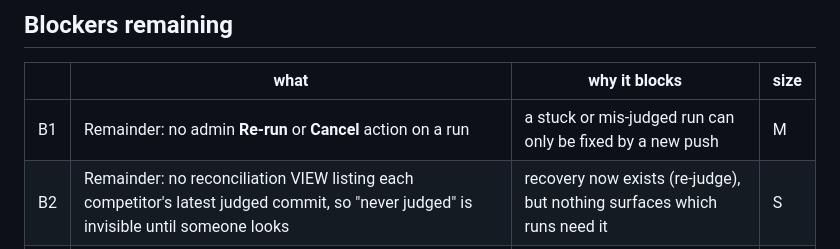
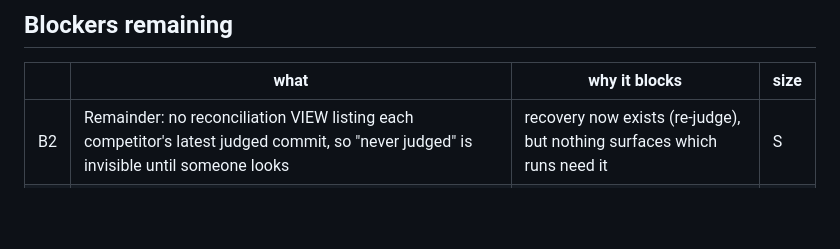
Before and after one commit to BenceLakos/Skill.Suite, a Markdown page: docs/readiness.md, the part around the change. Rendered like a GitHub page; blank space fills up the shorter version.

Commit message:
docs: drop the stale B1 row

```diff
--- a/docs/readiness.md
+++ b/docs/readiness.md
@@ -135,7 +135,6 @@ isolation is the expensive one. Estimate two to three focused weeks plus a dress
 
 | | what | why it blocks | size |
 |---|---|---|---|
-| B1 | Remainder: no admin **Re-run** or **Cancel** action on a run | a stuck or mis-judged run can only be fixed by a new push | M |
 | B2 | Remainder: no reconciliation VIEW listing each competitor's latest judged commit, so "never judged" is invisible until someone looks | recovery now exists (re-judge), but nothing surfaces which runs need it | S |
 | B5 | Competitor code runs as **root** with `/app` writable; their `.csproj` is built before the hidden suite. Verified: no `USER`, no `--read-only`, `--cap-drop` or `--user` | one MSBuild `Exec` target yields an undetectable clean pass | M |
 | B6 | The mark is whatever the container says: the logger shares a process with competitor code, and black-box sums every cobertura under a writable dir | forging a top mark needs ordinary C#, not an exploit | L |
```
